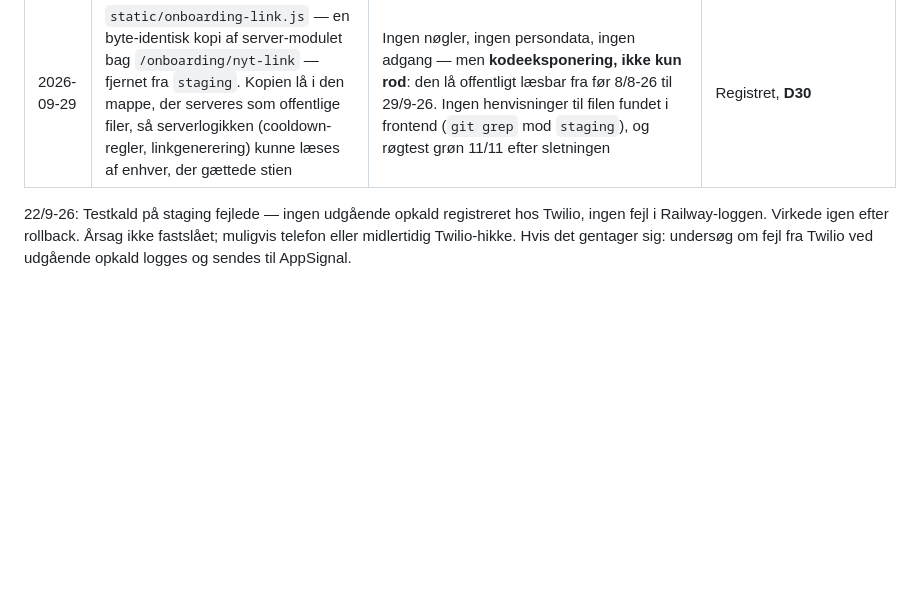
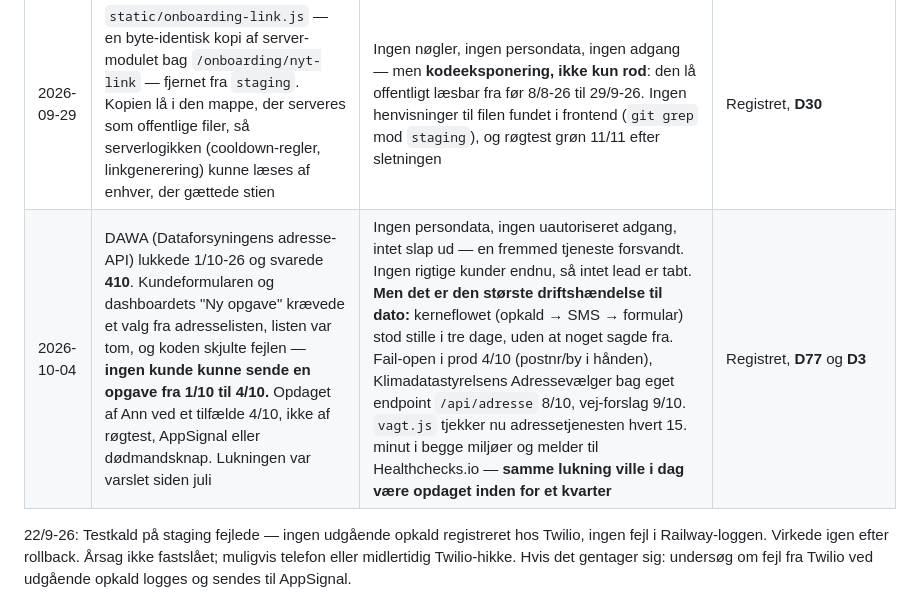
Before and after one commit to AnneAnn-dev/sms-backend, a Markdown page: docs/HAENDELSESLOG.md, the part around the change. Rendered like a GitHub page; blank space fills up the shorter version.

Commit message:
Haendelseslog: DAWA-lukningen 1-4/10 vurderet som driftsfejl (D77, D3)

```diff
--- a/docs/HAENDELSESLOG.md
+++ b/docs/HAENDELSESLOG.md
@@ -182,6 +182,7 @@ Deny-regler verificeres, før et nyt værktøj får adgang til repositoriet. Bre
 | 2026-09-04 | Global git-identitet (`user.name` / `user.email`) var væk på udviklingsmaskinen; `git commit` afviste med *"Author identity unknown"*. Seneste commit bærer `anneann <…>`, så konfigurationen har eksisteret og er forsvundet — den lå hverken lokalt, globalt eller i systemet på opdagelsestidspunktet | Ingen persondata, ingen adgang, intet eksternt. Ren arbejdsstationskonfiguration — **samme klasse som PATH-hændelsen 5/8, anden forekomst på fem uger**. Værd at bemærke: git fejlede *lukket* — commit'en blev afvist frem for at gå igennem med en gættet identitet. Identiteten genetableret samme dag; `core.hooksPath` var upåvirket, fordi den ligger lokalt i repoet | Runbogens Del 1 · denne tabel |
 | 2026-09-23 | Spike-testsider (`static/spike0.html` + tilhørende manifest) blev lagt på `staging` og slettet igen samme dag. Prod bygges fra `main`, ikke fra `staging`, så filerne var aldrig offentligt tilgængelige i produktion | Ingen persondata, ingen prod-eksponering, ingen uautoriseret adgang. Leveringsdisciplin, ikke en sikkerhedshændelse — **men hullet var reelt:** intet forhindrede dem i at følge med videre til `main` ved næste PR | Registret, ændringslog 24/9 · `spike-vagt`-jobbet i `ci.yml`, påkrævet tjek på `main` siden 24/9 og **set fejle og blokere et merge 29/9** |
 | 2026-09-29 | `static/onboarding-link.js` — en byte-identisk kopi af server-modulet bag `/onboarding/nyt-link` — fjernet fra `staging`. Kopien lå i den mappe, der serveres som offentlige filer, så serverlogikken (cooldown-regler, linkgenerering) kunne læses af enhver, der gættede stien | Ingen nøgler, ingen persondata, ingen adgang — men **kodeeksponering, ikke kun rod**: den lå offentligt læsbar fra før 8/8-26 til 29/9-26. Ingen henvisninger til filen fundet i frontend (`git grep` mod `staging`), og røgtest grøn 11/11 efter sletningen | Registret, **D30** |
+| 2026-10-04 | DAWA (Dataforsyningens adresse-API) lukkede 1/10-26 og svarede **410**. Kundeformularen og dashboardets "Ny opgave" krævede et valg fra adresselisten, listen var tom, og koden skjulte fejlen — **ingen kunde kunne sende en opgave fra 1/10 til 4/10.** Opdaget af Ann ved et tilfælde 4/10, ikke af røgtest, AppSignal eller dødmandsknap. Lukningen var varslet siden juli | Ingen persondata, ingen uautoriseret adgang, intet slap ud — en fremmed tjeneste forsvandt. Ingen rigtige kunder endnu, så intet lead er tabt. **Men det er den største driftshændelse til dato:** kerneflowet (opkald → SMS → formular) stod stille i tre dage, uden at noget sagde fra. Fail-open i prod 4/10 (postnr/by i hånden), Klimadatastyrelsens Adressevælger bag eget endpoint `/api/adresse` 8/10, vej-forslag 9/10. `vagt.js` tjekker nu adressetjenesten hvert 15. minut i begge miljøer og melder til Healthchecks.io — **samme lukning ville i dag være opdaget inden for et kvarter** | Registret, **D77** og **D3** |
 22/9-26: Testkald på staging fejlede — ingen udgående opkald registreret hos Twilio, ingen fejl i Railway-loggen. Virkede igen efter rollback. Årsag ikke fastslået; muligvis telefon eller midlertidig Twilio-hikke. Hvis det gentager sig: undersøg om fejl fra Twilio ved udgående opkald logges og sendes til AppSignal.
 
 
```
